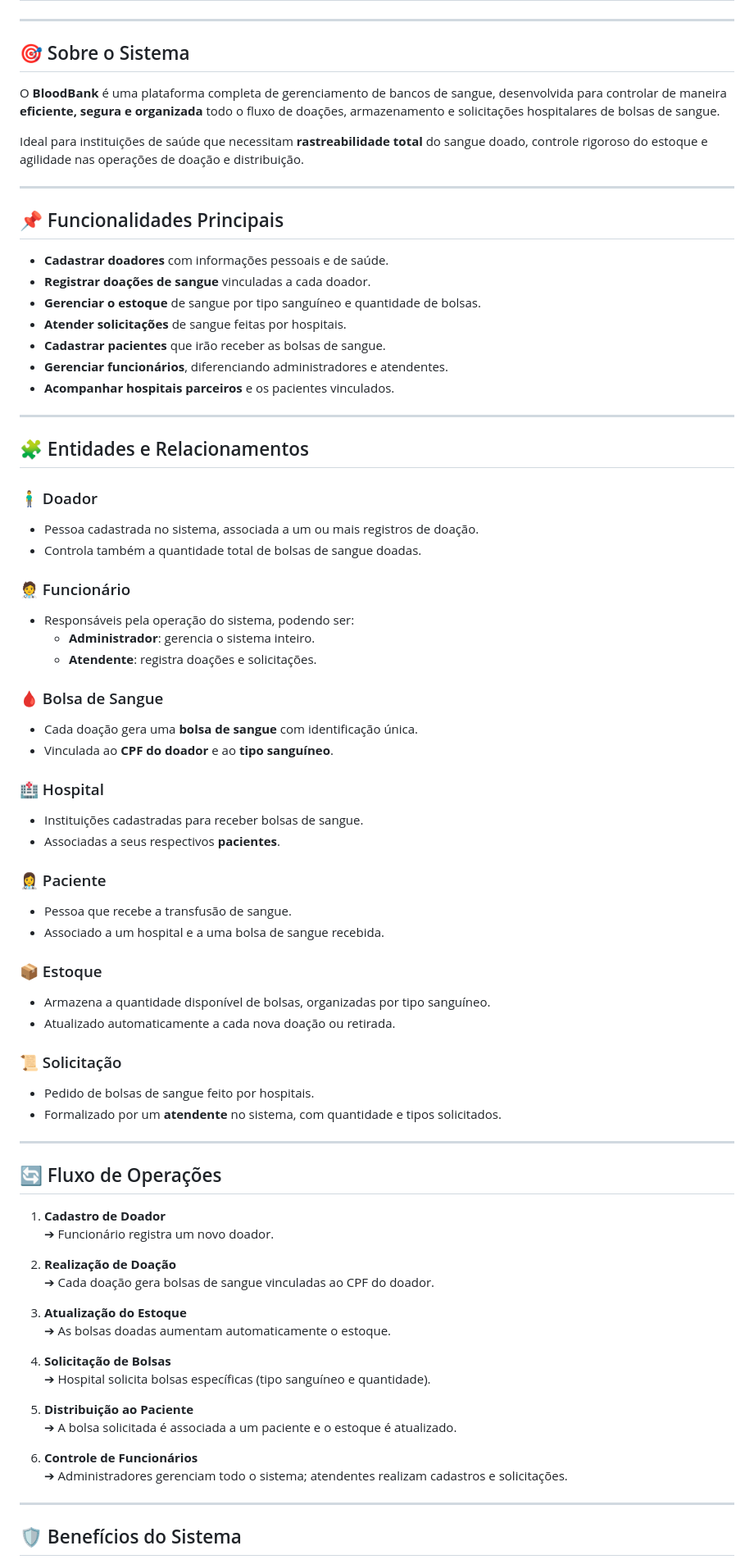
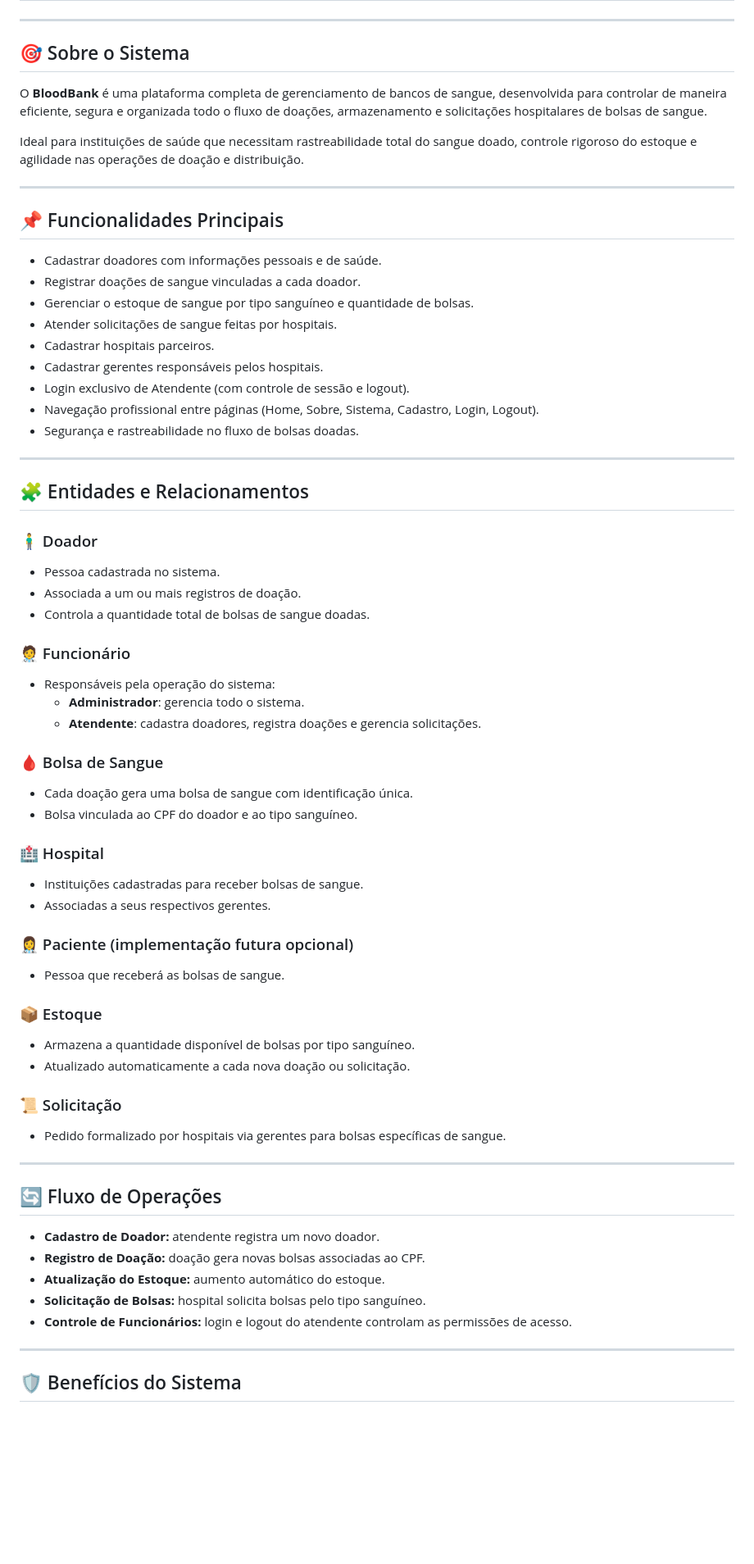
Before and after one commit to GuilhermeAlencar22/BloodBank, a Markdown page: README.md, the part around one of its changes. Shown at 82% size. GitHub-like rendering; blank space fills up the shorter version.

```diff
--- a/README.md
+++ b/README.md
@@ -3,77 +3,63 @@
 ---
 
 ## 🎯 Sobre o Sistema
+O **BloodBank** é uma plataforma completa de gerenciamento de bancos de sangue, desenvolvida para controlar de maneira eficiente, segura e organizada todo o fluxo de doações, armazenamento e solicitações hospitalares de bolsas de sangue.
 
-O **BloodBank** é uma plataforma completa de gerenciamento de bancos de sangue, desenvolvida para controlar de maneira **eficiente, segura e organizada** todo o fluxo de doações, armazenamento e solicitações hospitalares de bolsas de sangue.
-
-Ideal para instituições de saúde que necessitam **rastreabilidade total** do sangue doado, controle rigoroso do estoque e agilidade nas operações de doação e distribuição.
+Ideal para instituições de saúde que necessitam rastreabilidade total do sangue doado, controle rigoroso do estoque e agilidade nas operações de doação e distribuição.
 
 ---
 
 ## 📌 Funcionalidades Principais
-
-- **Cadastrar doadores** com informações pessoais e de saúde.
-- **Registrar doações de sangue** vinculadas a cada doador.
-- **Gerenciar o estoque** de sangue por tipo sanguíneo e quantidade de bolsas.
-- **Atender solicitações** de sangue feitas por hospitais.
-- **Cadastrar pacientes** que irão receber as bolsas de sangue.
-- **Gerenciar funcionários**, diferenciando administradores e atendentes.
-- **Acompanhar hospitais parceiros** e os pacientes vinculados.
+- Cadastrar doadores com informações pessoais e de saúde.
+- Registrar doações de sangue vinculadas a cada doador.
+- Gerenciar o estoque de sangue por tipo sanguíneo e quantidade de bolsas.
+- Atender solicitações de sangue feitas por hospitais.
+- Cadastrar hospitais parceiros.
+- Cadastrar gerentes responsáveis pelos hospitais.
+- Login exclusivo de Atendente (com controle de sessão e logout).
+- Navegação profissional entre páginas (Home, Sobre, Sistema, Cadastro, Login, Logout).
+- Segurança e rastreabilidade no fluxo de bolsas doadas.
 
 ---
 
 ## 🧩 Entidades e Relacionamentos
 
 ### 🧍‍♂️ Doador
-- Pessoa cadastrada no sistema, associada a um ou mais registros de doação.
-- Controla também a quantidade total de bolsas de sangue doadas.
+- Pessoa cadastrada no sistema.
+- Associada a um ou mais registros de doação.
+- Controla a quantidade total de bolsas de sangue doadas.
 
 ### 🧑‍⚕️ Funcionário
-- Responsáveis pela operação do sistema, podendo ser:
-  - **Administrador**: gerencia o sistema inteiro.
-  - **Atendente**: registra doações e solicitações.
+- Responsáveis pela operação do sistema:
+  - **Administrador**: gerencia todo o sistema.
+  - **Atendente**: cadastra doadores, registra doações e gerencia solicitações.
 
 ### 🩸 Bolsa de Sangue
-- Cada doação gera uma **bolsa de sangue** com identificação única.
-- Vinculada ao **CPF do doador** e ao **tipo sanguíneo**.
+- Cada doação gera uma bolsa de sangue com identificação única.
+- Bolsa vinculada ao CPF do doador e ao tipo sanguíneo.
 
 ### 🏥 Hospital
 - Instituições cadastradas para receber bolsas de sangue.
-- Associadas a seus respectivos **pacientes**.
+- Associadas a seus respectivos gerentes.
 
-### 👩‍⚕️ Paciente
-- Pessoa que recebe a transfusão de sangue.
-- Associado a um hospital e a uma bolsa de sangue recebida.
+### 👩‍⚕️ Paciente (implementação futura opcional)
+- Pessoa que receberá as bolsas de sangue.
 
 ### 📦 Estoque
-- Armazena a quantidade disponível de bolsas, organizadas por tipo sanguíneo.
-- Atualizado automaticamente a cada nova doação ou retirada.
+- Armazena a quantidade disponível de bolsas por tipo sanguíneo.
+- Atualizado automaticamente a cada nova doação ou solicitação.
 
 ### 📜 Solicitação
-- Pedido de bolsas de sangue feito por hospitais.
-- Formalizado por um **atendente** no sistema, com quantidade e tipos solicitados.
+- Pedido formalizado por hospitais via gerentes para bolsas específicas de sangue.
 
 ---
 
 ## 🔄 Fluxo de Operações
-
-1. **Cadastro de Doador**
-   ➔ Funcionário registra um novo doador.
-
-2. **Realização de Doação**
-   ➔ Cada doação gera bolsas de sangue vinculadas ao CPF do doador.
-
-3. **Atualização do Estoque**
-   ➔ As bolsas doadas aumentam automaticamente o estoque.
-
-4. **Solicitação de Bolsas**
-   ➔ Hospital solicita bolsas específicas (tipo sanguíneo e quantidade).
-
-5. **Distribuição ao Paciente**
-   ➔ A bolsa solicitada é associada a um paciente e o estoque é atualizado.
-
-6. **Controle de Funcionários**
-   ➔ Administradores gerenciam todo o sistema; atendentes realizam cadastros e solicitações.
+- **Cadastro de Doador:** atendente registra um novo doador.
+- **Registro de Doação:** doação gera novas bolsas associadas ao CPF.
+- **Atualização do Estoque:** aumento automático do estoque.
+- **Solicitação de Bolsas:** hospital solicita bolsas pelo tipo sanguíneo.
+- **Controle de Funcionários:** login e logout do atendente controlam as permissões de acesso.
 
 ---
 
```
Also changed, not shown: other parts of README.md (+13 -15 lines).
